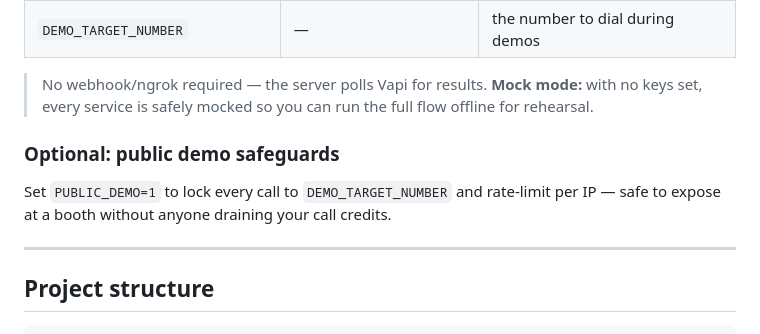
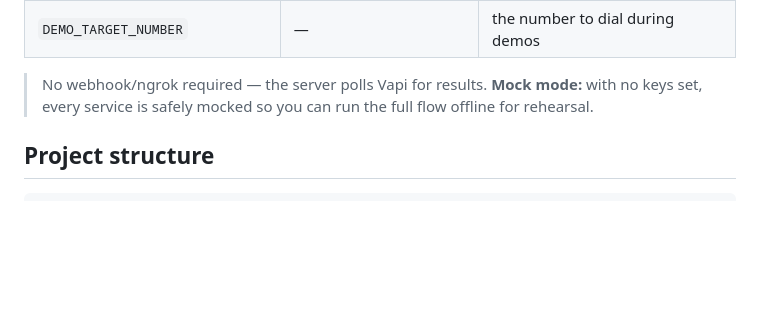
Before and after one commit to sulaxmi22/exhale, a Markdown page: README.md, the part around one of its changes. Drawn GitHub-style; blank space fills up the shorter version.

Commit message:
Update README to remove images and demo safeguards
Removed image references and optional demo safeguards section from README.

```diff
--- a/README.md
+++ b/README.md
@@ -209,12 +209,7 @@ Exhale running on http://localhost:3000
 > **Mock mode:** with no keys set, every service is safely mocked so you can run
 > the full flow offline for rehearsal.
 
-### Optional: public demo safeguards
 
-Set `PUBLIC_DEMO=1` to lock every call to `DEMO_TARGET_NUMBER` and rate-limit per
-IP — safe to expose at a booth without anyone draining your call credits.
-
----
 
 ## Project structure
 
```
Also changed, not shown: other parts of README.md (+2 -2 lines).
